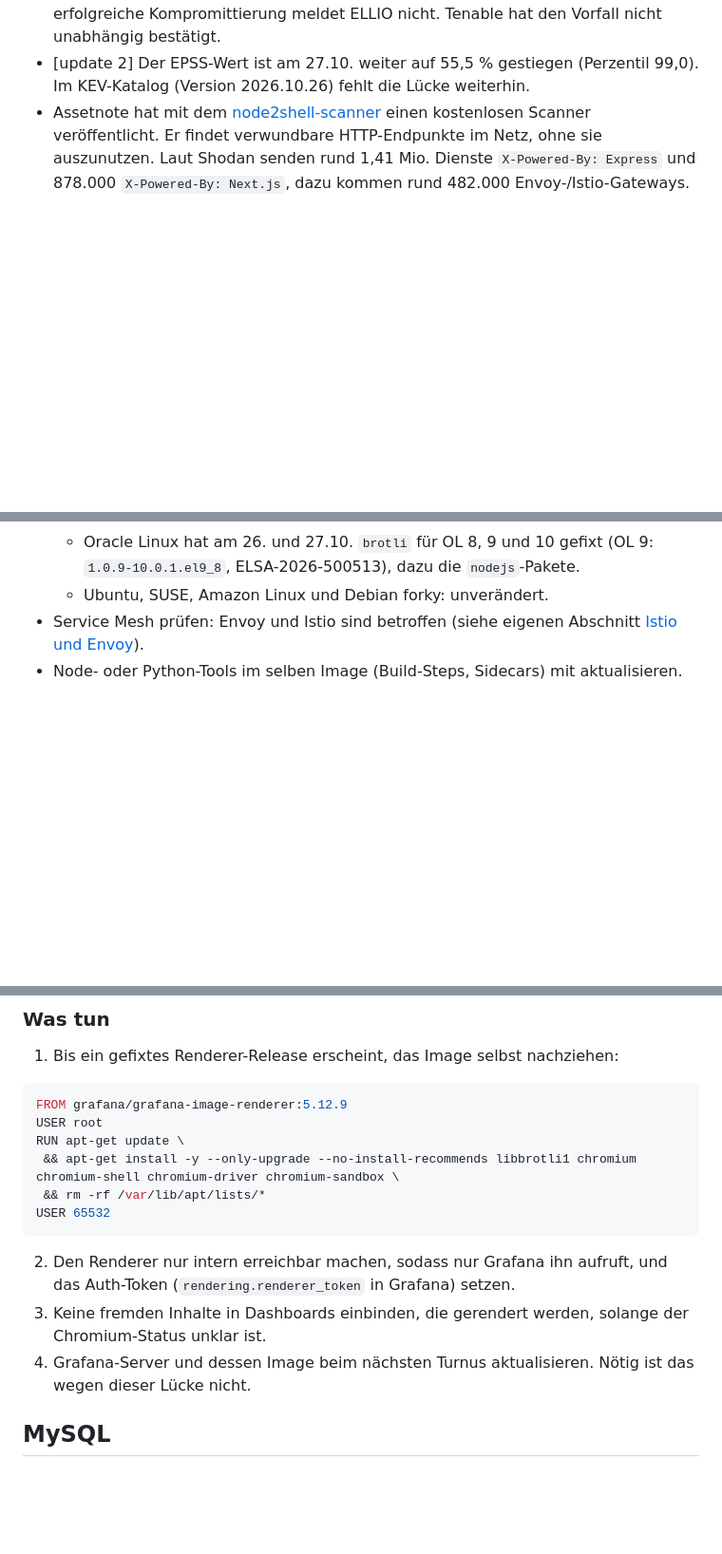
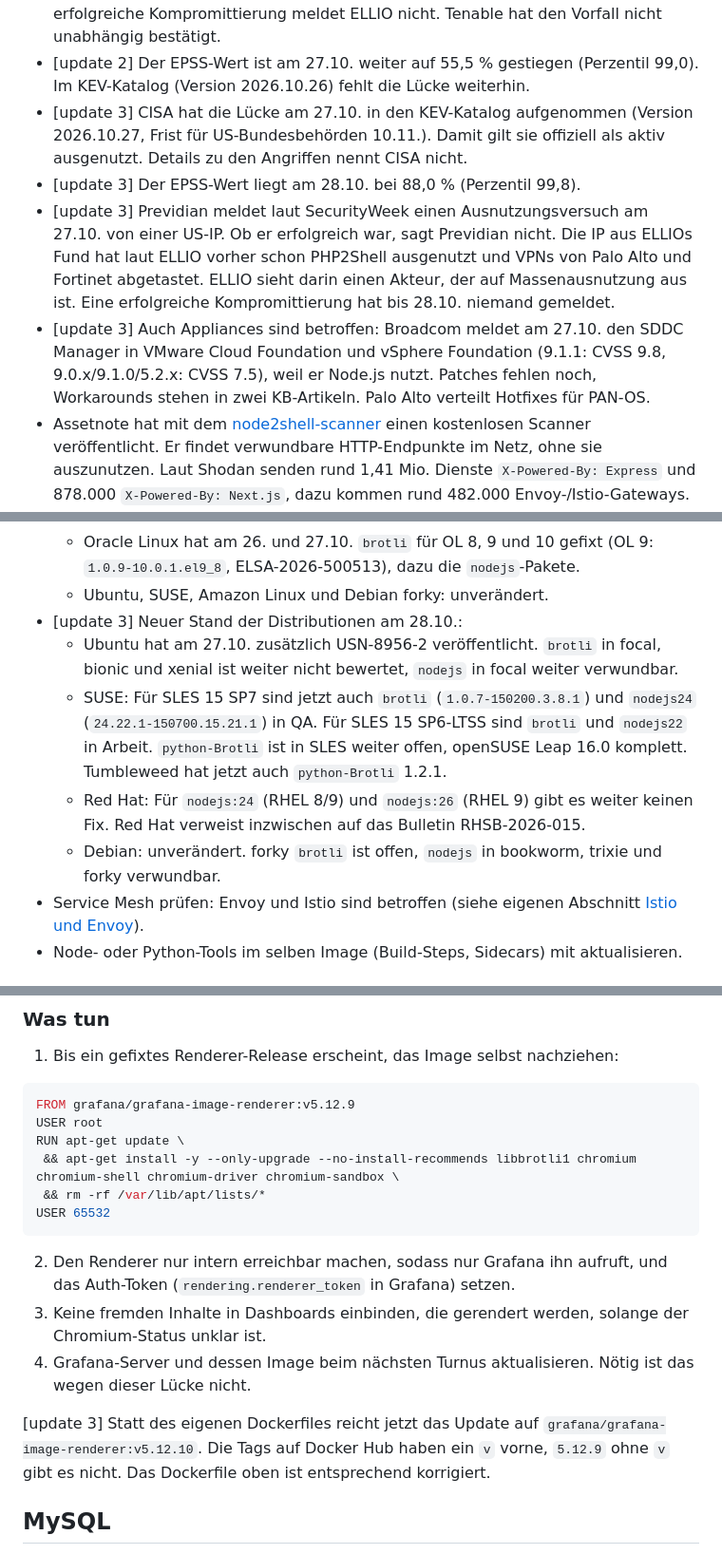
Before and after one commit to wlanboy/scan-tools, a Markdown page: 2shell/2shell.md, 3 parts joined by grey strips. Shown at 95% size. Drawn GitHub-style; blank space fills up the shorter version.

Commit message:
update CVE-2026-111497 status and details as of 28.10.2026

````diff
--- a/2shell/2shell.md
+++ b/2shell/2shell.md
@@ -20,6 +20,10 @@ Warum das gefährlich ist:
 - [update] Der EPSS-Wert ist am 26.10. von 0,7 % auf 36,0 % gesprungen (Perzentil 98,5). Im KEV-Katalog (Version 2026.10.26) fehlt die Lücke weiterhin.
 - [update 2] ELLIO hat Details nachgereicht: Die Exploit-Kette des Angreifers traf im Labor in 50 Versuchen gegen ein verwundbares Node 24.22.0 kein einziges Mal, ELLIOs eigene Kette bekam auf demselben Ziel eine Shell. Die Quell-IP 94.154.43.7 kennt ELLIO seit dem 15.12.2025, sie war an 47 der letzten 90 Tage aktiv. Eine erfolgreiche Kompromittierung meldet ELLIO nicht. Tenable hat den Vorfall nicht unabhängig bestätigt.
 - [update 2] Der EPSS-Wert ist am 27.10. weiter auf 55,5 % gestiegen (Perzentil 99,0). Im KEV-Katalog (Version 2026.10.26) fehlt die Lücke weiterhin.
+- [update 3] CISA hat die Lücke am 27.10. in den KEV-Katalog aufgenommen (Version 2026.10.27, Frist für US-Bundesbehörden 10.11.). Damit gilt sie offiziell als aktiv ausgenutzt. Details zu den Angriffen nennt CISA nicht.
+- [update 3] Der EPSS-Wert liegt am 28.10. bei 88,0 % (Perzentil 99,8).
+- [update 3] Previdian meldet laut SecurityWeek einen Ausnutzungsversuch am 27.10. von einer US-IP. Ob er erfolgreich war, sagt Previdian nicht. Die IP aus ELLIOs Fund hat laut ELLIO vorher schon PHP2Shell ausgenutzt und VPNs von Palo Alto und Fortinet abgetastet. ELLIO sieht darin einen Akteur, der auf Massenausnutzung aus ist. Eine erfolgreiche Kompromittierung hat bis 28.10. niemand gemeldet.
+- [update 3] Auch Appliances sind betroffen: Broadcom meldet am 27.10. den SDDC Manager in VMware Cloud Foundation und vSphere Foundation (9.1.1: CVSS 9.8, 9.0.x/9.1.0/5.2.x: CVSS 7.5), weil er Node.js nutzt. Patches fehlen noch, Workarounds stehen in zwei KB-Artikeln. Palo Alto verteilt Hotfixes für PAN-OS.
 - Assetnote hat mit dem [node2shell-scanner](https://github.com/assetnote/node2shell-scanner) einen kostenlosen Scanner veröffentlicht. Er findet verwundbare HTTP-Endpunkte im Netz, ohne sie auszunutzen. Laut Shodan senden rund 1,41 Mio. Dienste `X-Powered-By: Express` und 878.000 `X-Powered-By: Next.js`, dazu kommen rund 482.000 Envoy-/Istio-Gateways.
 - pip-audit, Dependabot und Safety haben die betroffenen Python-Versionen anfangs nicht gemeldet. Inzwischen führt GitHubs Advisory PYSEC-2026-4322 und PYSEC-2026-4323. Bis die Scanner nachweislich anschlagen, trotzdem manuell prüfen (siehe [Python](#python)).
 
@@ -121,6 +125,11 @@ Auch reine Java-Dienste laufen selten allein:
   - Red Hat bewertet die Lücke nur als Important (CVSS 3.1 8.1). Begründung: ASLR, NX, FORTIFY_SOURCE und SELinux erschweren zuverlässige Code Execution, und es gibt keinen öffentlichen PoC, der zuverlässig RCE erreicht.
   - Oracle Linux hat am 26. und 27.10. `brotli` für OL 8, 9 und 10 gefixt (OL 9: `1.0.9-10.0.1.el9_8`, ELSA-2026-500513), dazu die `nodejs`-Pakete.
   - Ubuntu, SUSE, Amazon Linux und Debian forky: unverändert.
+- [update 3] Neuer Stand der Distributionen am 28.10.:
+  - Ubuntu hat am 27.10. zusätzlich USN-8956-2 veröffentlicht. `brotli` in focal, bionic und xenial ist weiter nicht bewertet, `nodejs` in focal weiter verwundbar.
+  - SUSE: Für SLES 15 SP7 sind jetzt auch `brotli` (`1.0.7-150200.3.8.1`) und `nodejs24` (`24.22.1-150700.15.21.1`) in QA. Für SLES 15 SP6-LTSS sind `brotli` und `nodejs22` in Arbeit. `python-Brotli` ist in SLES weiter offen, openSUSE Leap 16.0 komplett. Tumbleweed hat jetzt auch `python-Brotli` 1.2.1.
+  - Red Hat: Für `nodejs:24` (RHEL 8/9) und `nodejs:26` (RHEL 9) gibt es weiter keinen Fix. Red Hat verweist inzwischen auf das Bulletin RHSB-2026-015.
+  - Debian: unverändert. forky `brotli` ist offen, `nodejs` in bookworm, trixie und forky verwundbar.
 - Service Mesh prüfen: Envoy und Istio sind betroffen (siehe eigenen Abschnitt [Istio und Envoy](#istio-und-envoy)).
 - Node- oder Python-Tools im selben Image (Build-Steps, Sidecars) mit aktualisieren.
 
@@ -350,7 +360,7 @@ docker run --rm --entrypoint sh grafana/grafana-image-renderer -c 'dpkg -l | gre
 1. Bis ein gefixtes Renderer-Release erscheint, das Image selbst nachziehen:
 
 ```dockerfile
-FROM grafana/grafana-image-renderer:5.12.9
+FROM grafana/grafana-image-renderer:v5.12.9
 USER root
 RUN apt-get update \
  && apt-get install -y --only-upgrade --no-install-recommends libbrotli1 chromium chromium-shell chromium-driver chromium-sandbox \
@@ -361,6 +371,8 @@ USER 65532
 2. Den Renderer nur intern erreichbar machen, sodass nur Grafana ihn aufruft, und das Auth-Token (`rendering.renderer_token` in Grafana) setzen.
 3. Keine fremden Inhalte in Dashboards einbinden, die gerendert werden, solange der Chromium-Status unklar ist.
 4. Grafana-Server und dessen Image beim nächsten Turnus aktualisieren. Nötig ist das wegen dieser Lücke nicht.
+
+[update 3] Statt des eigenen Dockerfiles reicht jetzt das Update auf `grafana/grafana-image-renderer:v5.12.10`. Die Tags auf Docker Hub haben ein `v` vorne, `5.12.9` ohne `v` gibt es nicht. Das Dockerfile oben ist entsprechend korrigiert.
 
 ## MySQL
 
````
Also changed, not shown: other parts of 2shell/2shell.md (+6 -1 lines).
